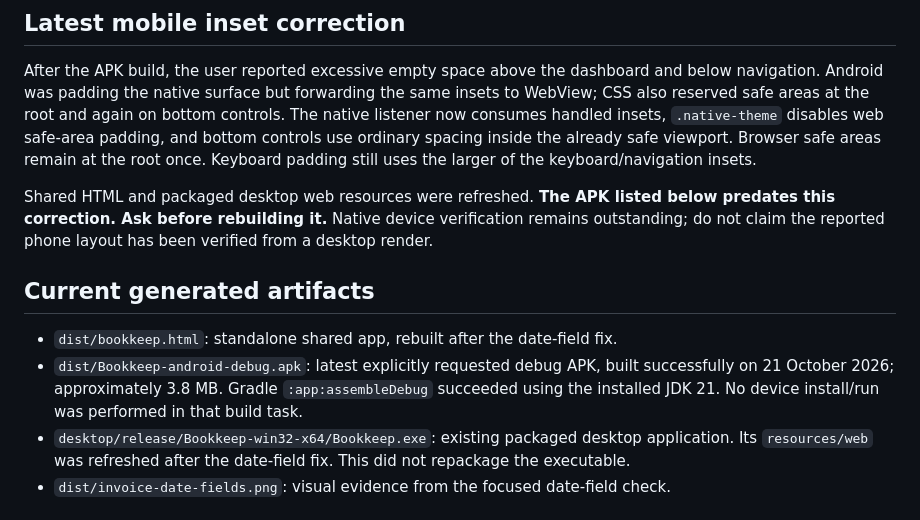
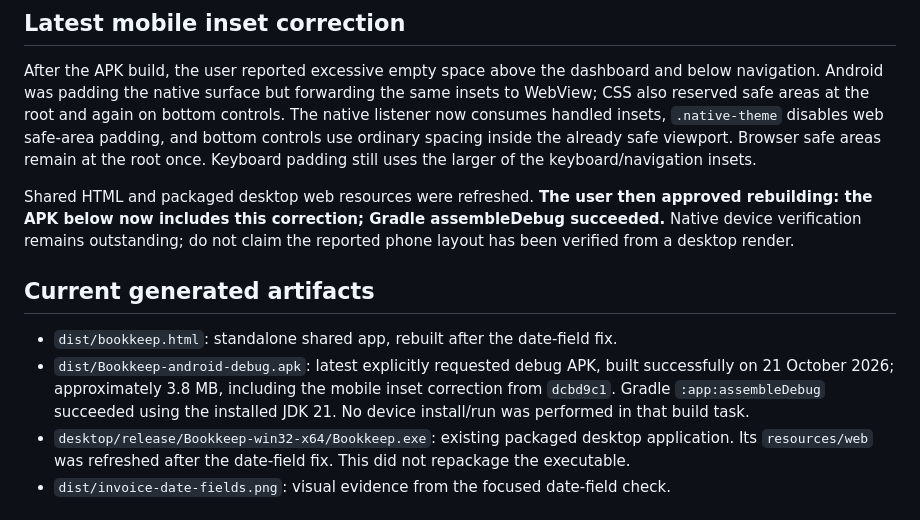
Before and after one commit to Manan479/Bookkeep-App, a Markdown page: HANDOFF.md, the part around the change. Rendered like a GitHub page.

```diff
--- a/HANDOFF.md
+++ b/HANDOFF.md
@@ -28,12 +28,12 @@ Source checkpoint before this documentation update: **`a0ac0a2`**, on branch `ma
 
 After the APK build, the user reported excessive empty space above the dashboard and below navigation. Android was padding the native surface but forwarding the same insets to WebView; CSS also reserved safe areas at the root and again on bottom controls. The native listener now consumes handled insets, `.native-theme` disables web safe-area padding, and bottom controls use ordinary spacing inside the already safe viewport. Browser safe areas remain at the root once. Keyboard padding still uses the larger of the keyboard/navigation insets.
 
-Shared HTML and packaged desktop web resources were refreshed. **The APK listed below predates this correction. Ask before rebuilding it.** Native device verification remains outstanding; do not claim the reported phone layout has been verified from a desktop render.
+Shared HTML and packaged desktop web resources were refreshed. **The user then approved rebuilding: the APK below now includes this correction; Gradle assembleDebug succeeded.** Native device verification remains outstanding; do not claim the reported phone layout has been verified from a desktop render.
 
 ## Current generated artifacts
 
 - `dist/bookkeep.html`: standalone shared app, rebuilt after the date-field fix.
-- `dist/Bookkeep-android-debug.apk`: latest explicitly requested debug APK, built successfully on 21 October 2026; approximately 3.8 MB. Gradle `:app:assembleDebug` succeeded using the installed JDK 21. No device install/run was performed in that build task.
+- `dist/Bookkeep-android-debug.apk`: latest explicitly requested debug APK, built successfully on 21 October 2026; approximately 3.8 MB, including the mobile inset correction from `dcbd9c1`. Gradle `:app:assembleDebug` succeeded using the installed JDK 21. No device install/run was performed in that build task.
 - `desktop/release/Bookkeep-win32-x64/Bookkeep.exe`: existing packaged desktop application. Its `resources/web` was refreshed after the date-field fix. This did not repackage the executable.
 - `dist/invoice-date-fields.png`: visual evidence from the focused date-field check.
 
```
Also changed, not shown: README.md (+1 -1 lines).
